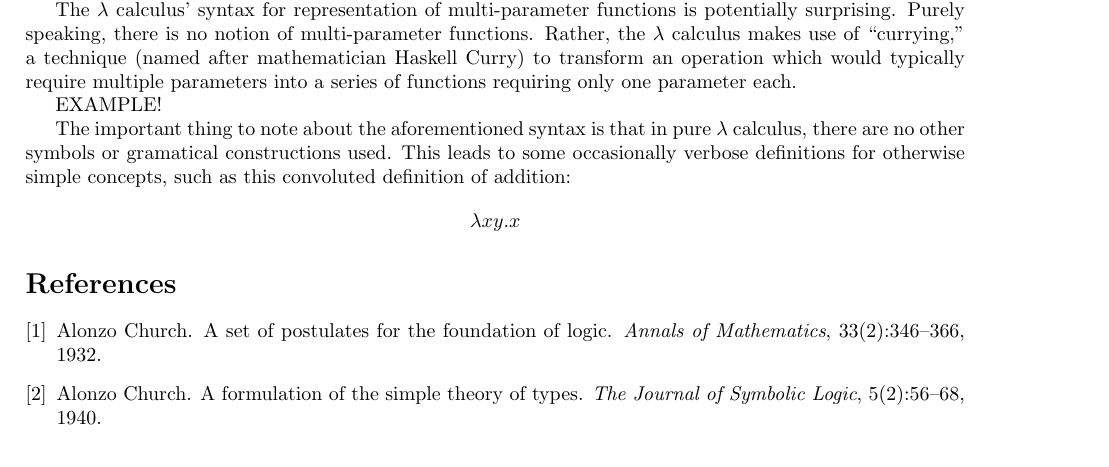
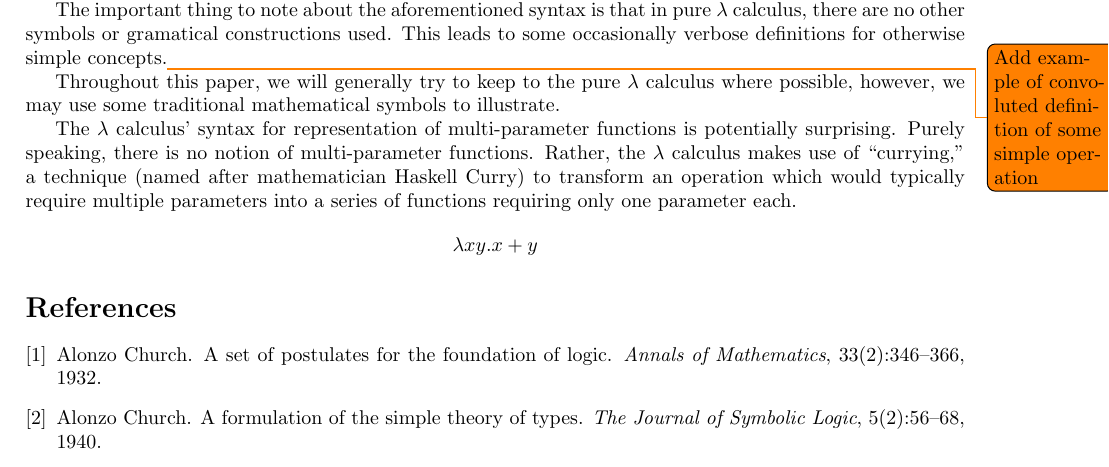
Before and after one commit to ErikBoesen/ia_math, a LaTeX paper (ia.tex): part of page 2 of 2, cut so that both start at the same text. Compiled offline with pdfLaTeX.

Commit message:
Talk about currying

```diff
--- a/ia.tex
+++ b/ia.tex
@@ -39,12 +39,12 @@ $$=\lambda x.C$$
 $$=C$$
 Some explanation of the symbolic logic used herein is in order. Only two symbols in the calculus are defined, $\lambda$ and $.$ (some other symbols, such as parentheses, are used intuitively for grouping and other purposes). The former is used to represent a function definition, whereas the latter separates parameters from that function's internal logic. The sum of those two components is referred to as an ``abstraction.'' The $\lambda$ calculus also defines ``applications,'' or one lambda expression applied to another \cite{horowitz}.
 
+The important thing to note about the aforementioned syntax is that in pure $\lambda$ calculus, there are no other symbols or gramatical constructions used. This leads to some occasionally verbose definitions for otherwise simple concepts.\todo{Add example of convoluted definition of some simple operation}
+
+Throughout this paper, we will generally try to keep to the pure $\lambda$ calculus where possible, however, we may use some traditional mathematical symbols to illustrate.
+
 The $\lambda$ calculus' syntax for representation of multi-parameter functions is potentially surprising. Purely speaking, there is no notion of multi-parameter functions. Rather, the $\lambda$ calculus makes use of ``currying,'' a technique (named after mathematician Haskell Curry) to transform an operation which would typically require multiple parameters into a series of functions requiring only one parameter each.
-
-EXAMPLE!
-
-The important thing to note about the aforementioned syntax is that in pure $\lambda$ calculus, there are no other symbols or gramatical constructions used. This leads to some occasionally verbose definitions for otherwise simple concepts, such as this convoluted definition of addition:
-$$\lambda xy.x$$
+$$\lambda xy.x+y
 
 \bibliography{research}
 \end{document}
```
